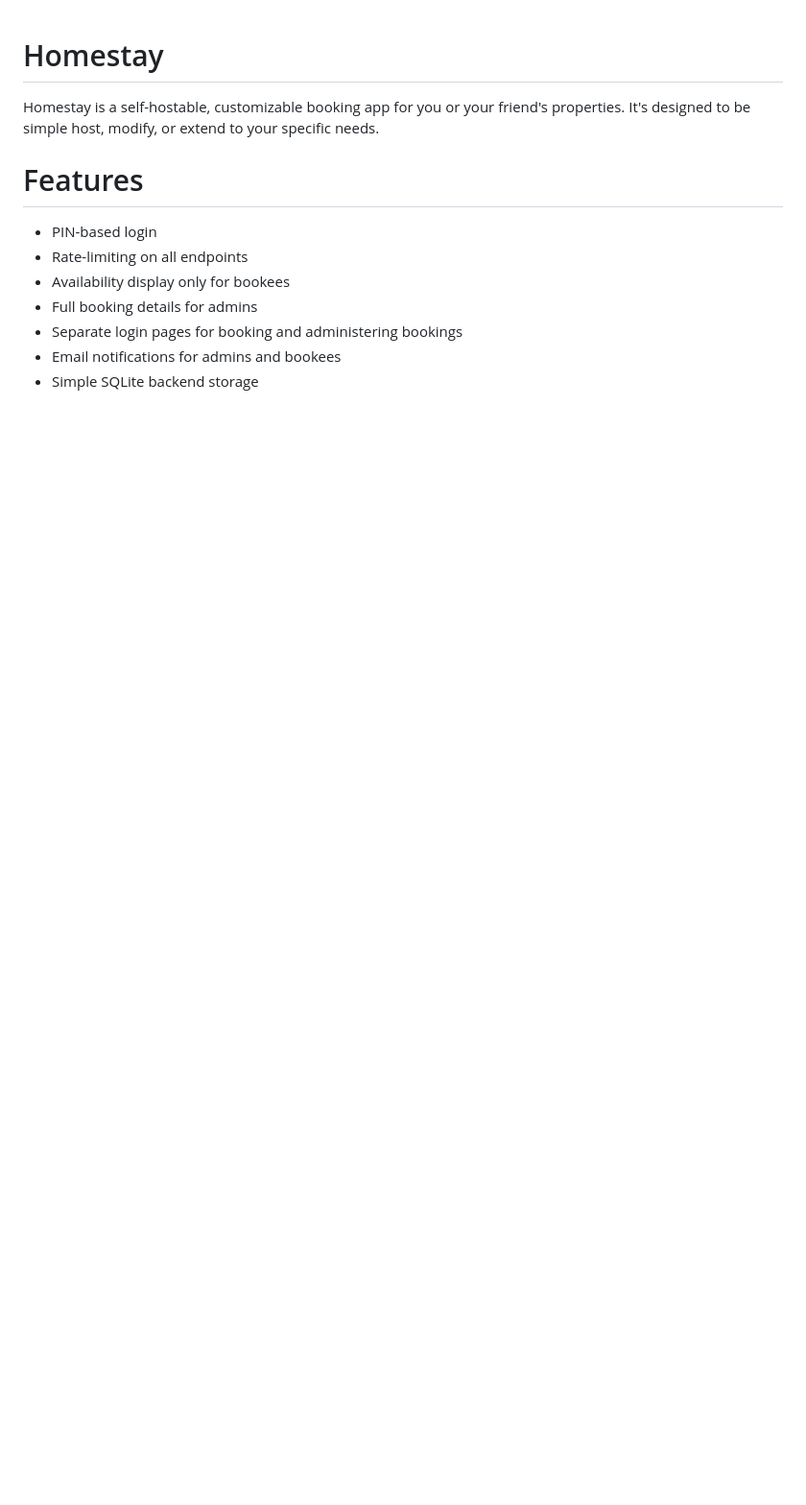
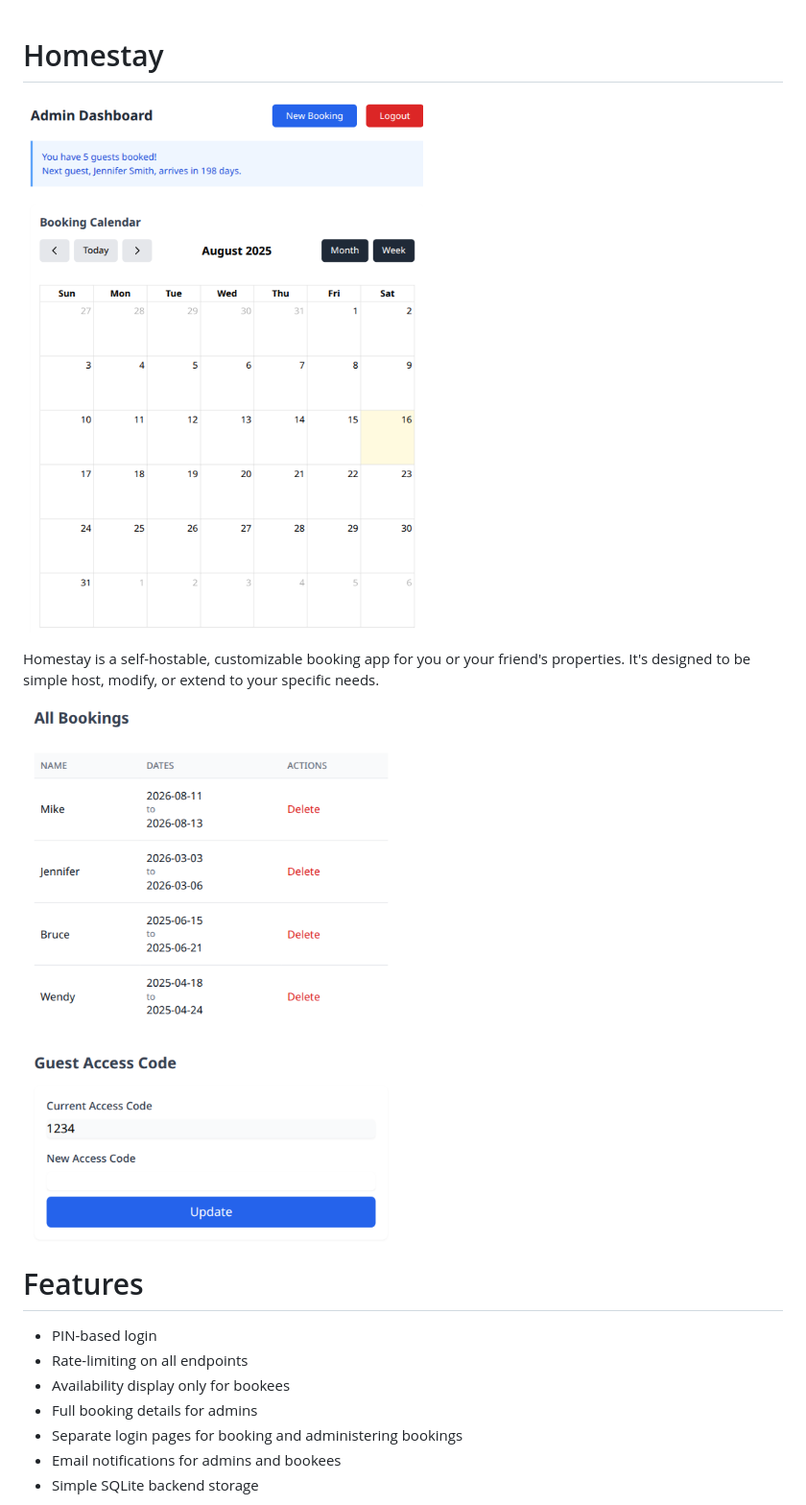
Before and after one commit to cmilhaupt/homestay, a Markdown page: README.md, the part around the change printed below. Shown: that part at 96% size. Drawn GitHub-style; pictures changed too: imgs/homestay_admin_table_view.png (added), imgs/homestay_admin_view.png (added); blank space fills up the shorter version.

Commit message:
Update README with images

```diff
--- a/README.md
+++ b/README.md
@@ -1,8 +1,12 @@
 # Homestay
+
+![Admin](imgs/homestay_admin_view.png)
 
 Homestay is a self-hostable, customizable booking app for you or your friend's
 properties. It's designed to be simple host, modify, or extend to your specific
 needs.
+
+![Admin](imgs/homestay_admin_table_view.png)
 
 # Features
 * PIN-based login
```
Also changed, not shown: other parts of README.md (+2 -0 lines), imgs/homestay_admin_email_template.png (added).
